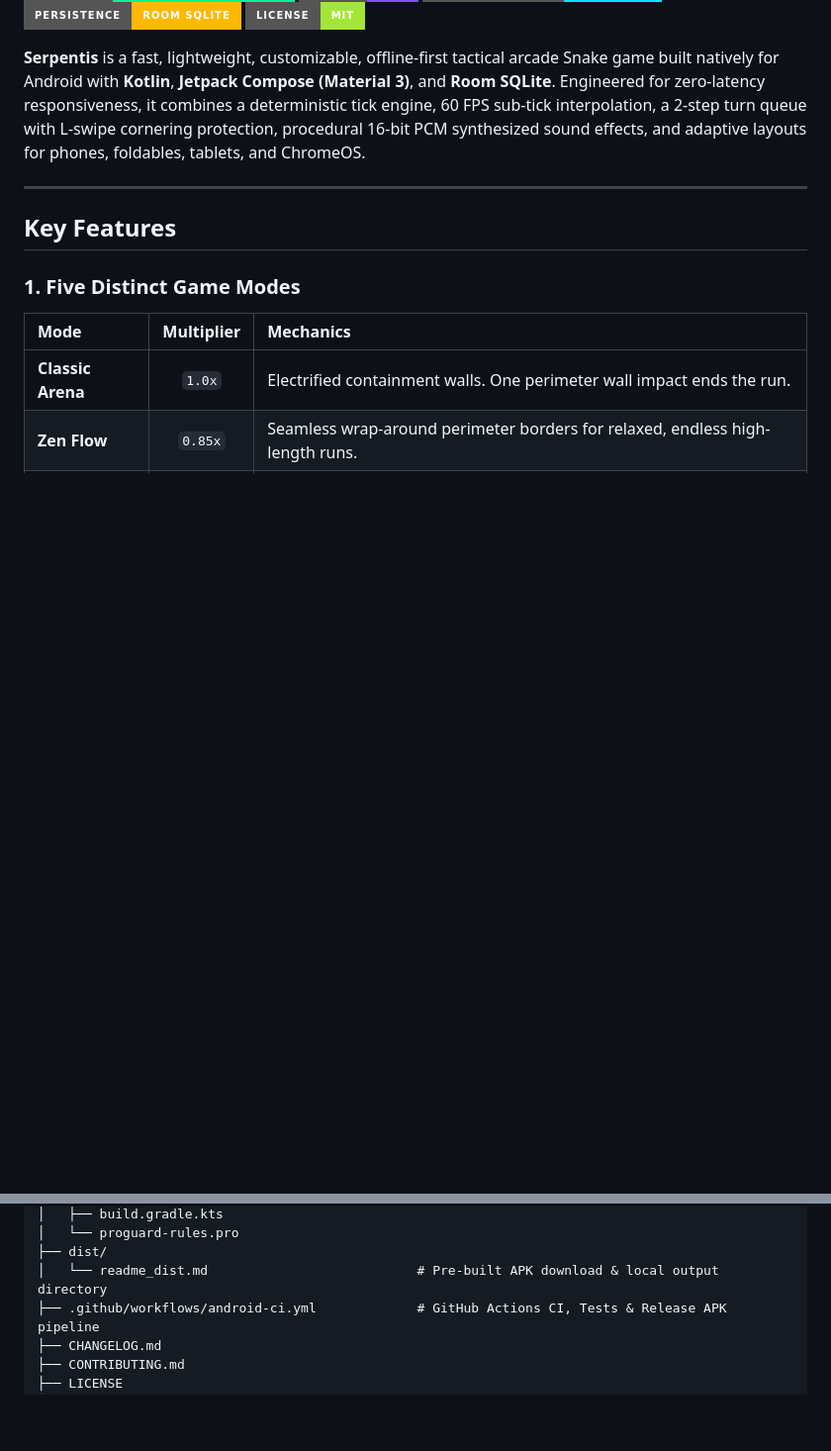
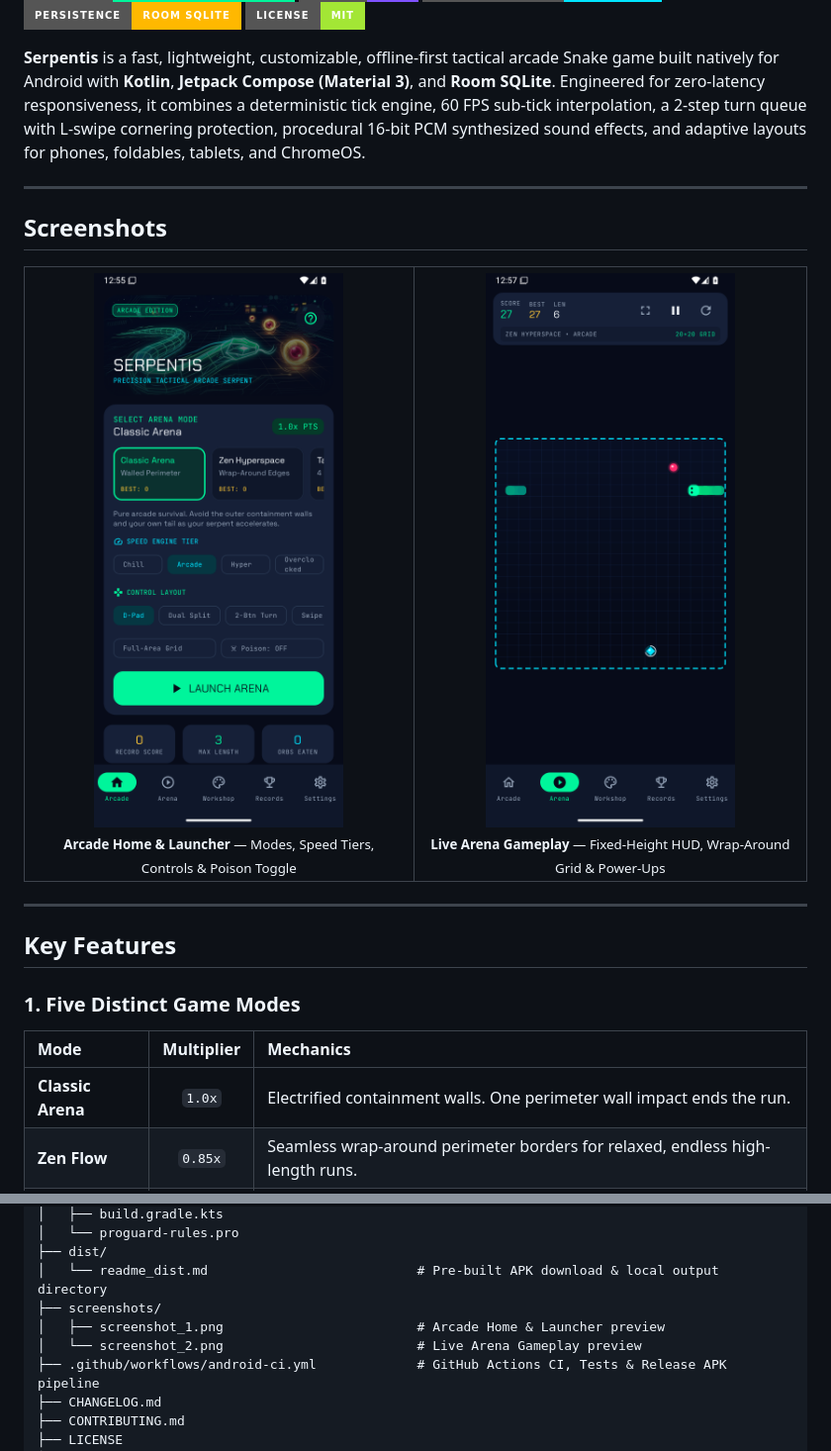
Before and after one commit to DoctorLestrange/SerpentisAndroid, a Markdown page: README.md, 2 parts joined by grey strips. Shown at 99% size. GitHub-like rendering; pictures changed too: screenshots/screenshot_1.png (added), screenshots/screenshot_2.png (added); badges without logos; blank space fills up the shorter version.

Commit message:
docs: add gameplay screenshots to README
Include visual documentation for the arcade home
launcher and live arena gameplay to the project
README.

```diff
--- a/README.md
+++ b/README.md
@@ -7,6 +7,27 @@
 ![License](https://img.shields.io/badge/License-MIT-A3E635?style=for-the-badge)
 
 **Serpentis** is a fast, lightweight, customizable, offline-first tactical arcade Snake game built natively for Android with **Kotlin**, **Jetpack Compose (Material 3)**, and **Room SQLite**. Engineered for zero-latency responsiveness, it combines a deterministic tick engine, 60 FPS sub-tick interpolation, a 2-step turn queue with L-swipe cornering protection, procedural 16-bit PCM synthesized sound effects, and adaptive layouts for phones, foldables, tablets, and ChromeOS.
+
+---
+
+## Screenshots
+
+<p align="center">
+  <table>
+    <tr>
+      <td align="center">
+        <img src="screenshots/screenshot_1.png" alt="Serpentis Arcade Home & Launcher" width="280" />
+        <br />
+        <sub><b>Arcade Home & Launcher</b> — Modes, Speed Tiers, Controls & Poison Toggle</sub>
+      </td>
+      <td align="center">
+        <img src="screenshots/screenshot_2.png" alt="Serpentis Live Gameplay Arena" width="280" />
+        <br />
+        <sub><b>Live Arena Gameplay</b> — Fixed-Height HUD, Wrap-Around Grid & Power-Ups</sub>
+      </td>
+    </tr>
+  </table>
+</p>
 
 ---
 
@@ -121,6 +142,9 @@ Serpentis/
 │   └── proguard-rules.pro
 ├── dist/
 │   └── readme_dist.md                           # Pre-built APK download & local output directory
+├── screenshots/
+│   ├── screenshot_1.png                         # Arcade Home & Launcher preview
+│   └── screenshot_2.png                         # Live Arena Gameplay preview
 ├── .github/workflows/android-ci.yml             # GitHub Actions CI, Tests & Release APK pipeline
 ├── CHANGELOG.md
 ├── CONTRIBUTING.md
```
